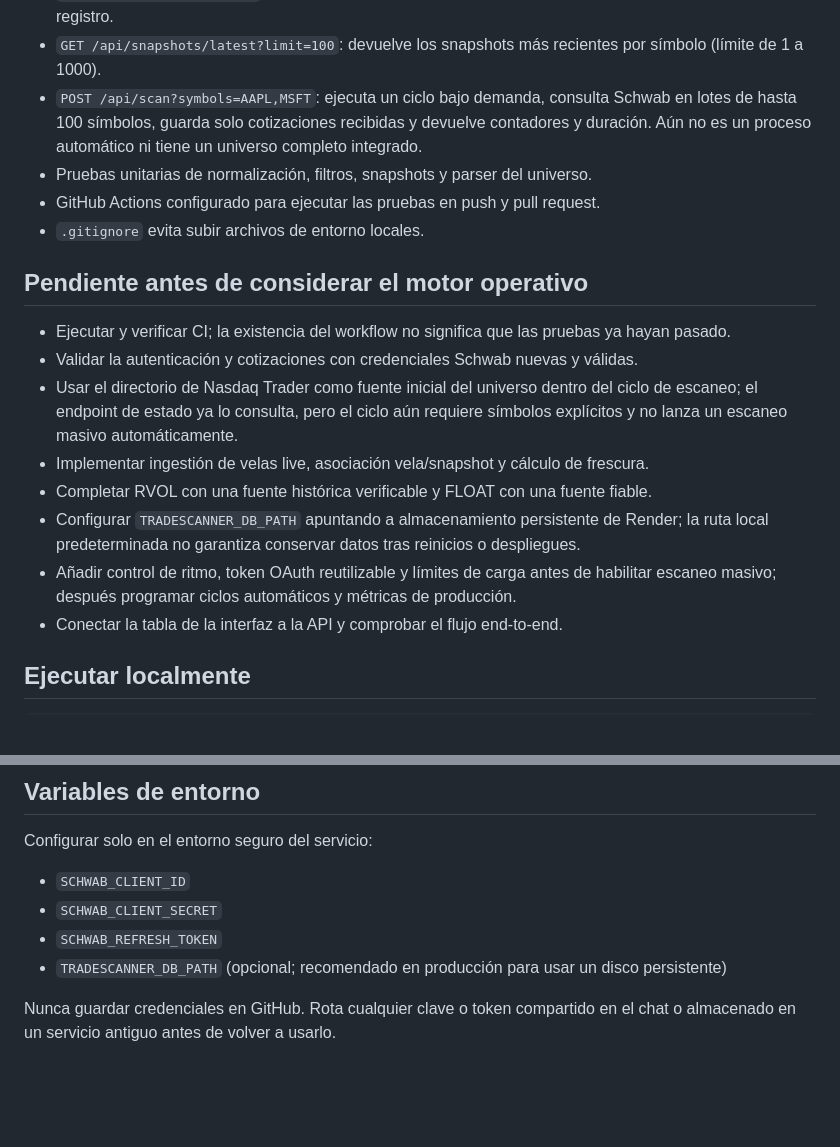
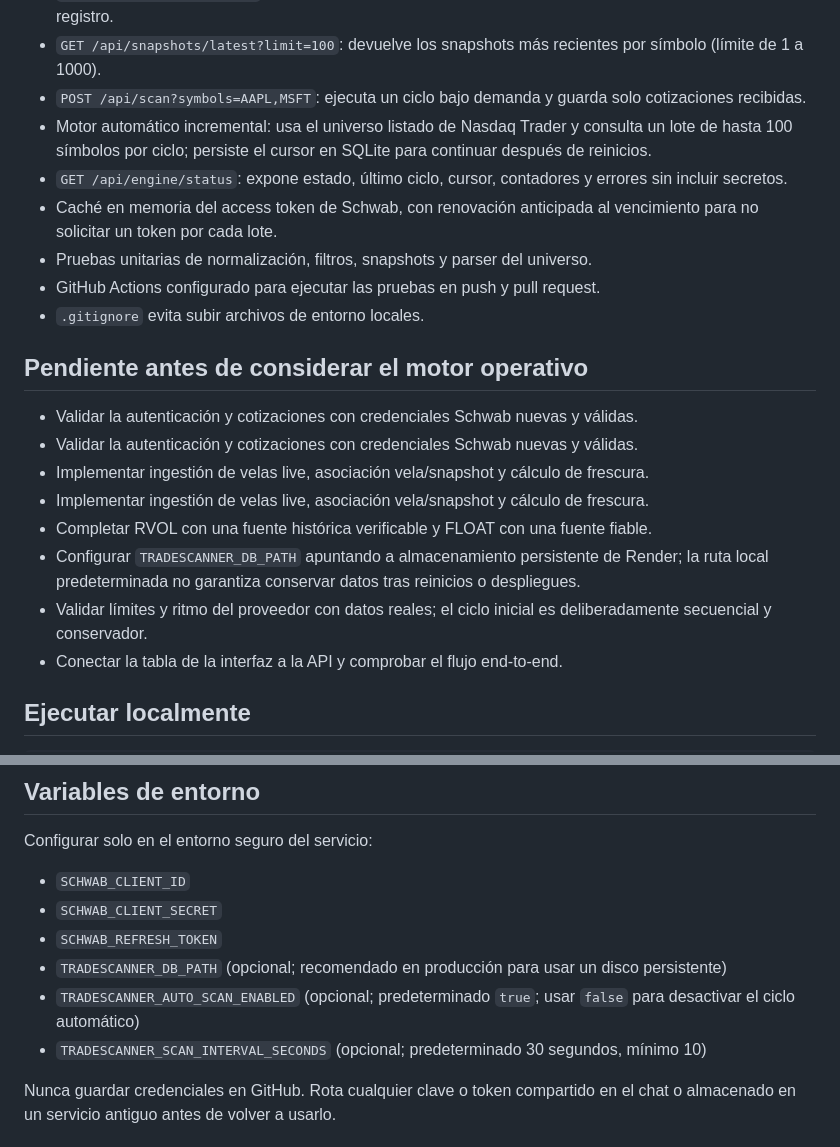
Before and after one commit to SalvajesPremarket/TradeScanner, a Markdown page: README.md, 2 parts joined by grey strips. Rendered like a GitHub page; blank space fills up the shorter version.

Commit message:
Document incremental engine and remaining validation work

```diff
--- a/README.md
+++ b/README.md
@@ -16,20 +16,23 @@ Implementación nueva desde cero. No importar ni recuperar código de sistemas a
 - Almacenamiento SQLite de snapshots observados y colector por lotes de hasta 100 símbolos (`tradescanner/snapshots.py`).
 - `GET /api/snapshots/status`: muestra cantidad de snapshots guardados, símbolos vistos y hora del último registro.
 - `GET /api/snapshots/latest?limit=100`: devuelve los snapshots más recientes por símbolo (límite de 1 a 1000).
-- `POST /api/scan?symbols=AAPL,MSFT`: ejecuta un ciclo bajo demanda, consulta Schwab en lotes de hasta 100 símbolos, guarda solo cotizaciones recibidas y devuelve contadores y duración. Aún no es un proceso automático ni tiene un universo completo integrado.
+- `POST /api/scan?symbols=AAPL,MSFT`: ejecuta un ciclo bajo demanda y guarda solo cotizaciones recibidas.
+- Motor automático incremental: usa el universo listado de Nasdaq Trader y consulta un lote de hasta 100 símbolos por ciclo; persiste el cursor en SQLite para continuar después de reinicios.
+- `GET /api/engine/status`: expone estado, último ciclo, cursor, contadores y errores sin incluir secretos.
+- Caché en memoria del access token de Schwab, con renovación anticipada al vencimiento para no solicitar un token por cada lote.
 - Pruebas unitarias de normalización, filtros, snapshots y parser del universo.
 - GitHub Actions configurado para ejecutar las pruebas en push y pull request.
 - `.gitignore` evita subir archivos de entorno locales.
 
 ## Pendiente antes de considerar el motor operativo
 
-- Ejecutar y verificar CI; la existencia del workflow no significa que las pruebas ya hayan pasado.
 - Validar la autenticación y cotizaciones con credenciales Schwab nuevas y válidas.
-- Usar el directorio de Nasdaq Trader como fuente inicial del universo dentro del ciclo de escaneo; el endpoint de estado ya lo consulta, pero el ciclo aún requiere símbolos explícitos y no lanza un escaneo masivo automáticamente.
+- Validar la autenticación y cotizaciones con credenciales Schwab nuevas y válidas.
+- Implementar ingestión de velas live, asociación vela/snapshot y cálculo de frescura.
 - Implementar ingestión de velas live, asociación vela/snapshot y cálculo de frescura.
 - Completar RVOL con una fuente histórica verificable y FLOAT con una fuente fiable.
 - Configurar `TRADESCANNER_DB_PATH` apuntando a almacenamiento persistente de Render; la ruta local predeterminada no garantiza conservar datos tras reinicios o despliegues.
-- Añadir control de ritmo, token OAuth reutilizable y límites de carga antes de habilitar escaneo masivo; después programar ciclos automáticos y métricas de producción.
+- Validar límites y ritmo del proveedor con datos reales; el ciclo inicial es deliberadamente secuencial y conservador.
 - Conectar la tabla de la interfaz a la API y comprobar el flujo end-to-end.
 
 ## Ejecutar localmente
@@ -49,6 +52,8 @@ Configurar solo en el entorno seguro del servicio:
 - `SCHWAB_CLIENT_SECRET`
 - `SCHWAB_REFRESH_TOKEN`
 - `TRADESCANNER_DB_PATH` (opcional; recomendado en producción para usar un disco persistente)
+- `TRADESCANNER_AUTO_SCAN_ENABLED` (opcional; predeterminado `true`; usar `false` para desactivar el ciclo automático)
+- `TRADESCANNER_SCAN_INTERVAL_SECONDS` (opcional; predeterminado 30 segundos, mínimo 10)
 
 Nunca guardar credenciales en GitHub. Rota cualquier clave o token compartido en el chat o almacenado en un servicio antiguo antes de volver a usarlo.
 
```
